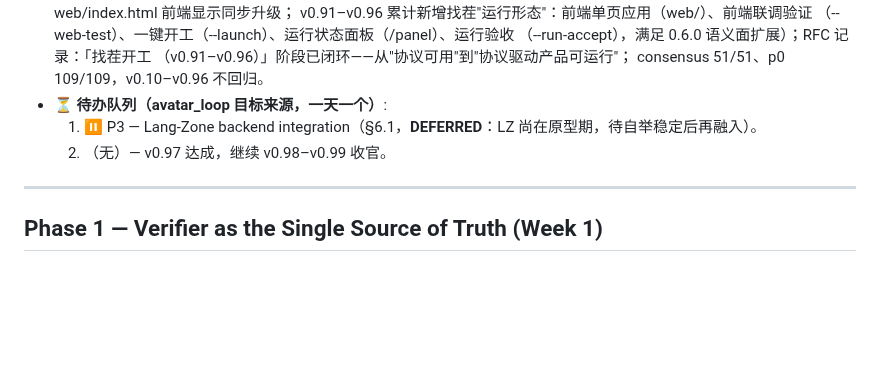
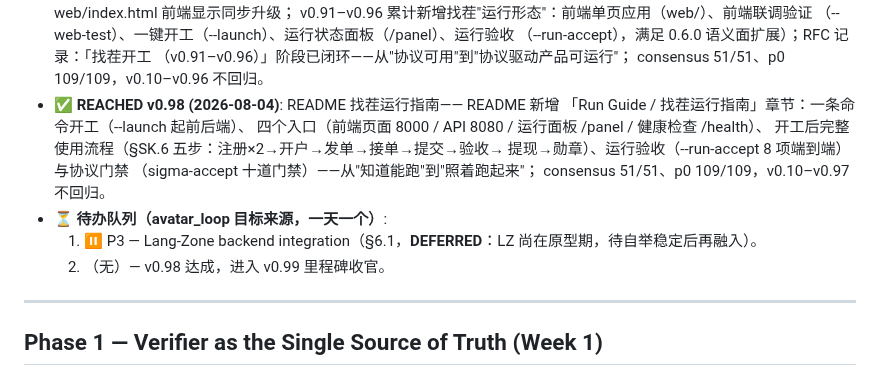
Before and after one commit to vicTop-cw/sigma-lang, a Markdown page: MASTER_PLAN.md, the part around the change. Drawn GitHub-style; blank space fills up the shorter version.

```diff
--- a/MASTER_PLAN.md
+++ b/MASTER_PLAN.md
@@ -550,9 +550,16 @@
   （--run-accept），满足 0.6.0 语义面扩展）；RFC 记录：「找茬开工
   （v0.91–v0.96）」阶段已闭环——从"协议可用"到"协议驱动产品可运行"；
   consensus 51/51、p0 109/109，v0.10–v0.96 不回归。
+- ✅ **REACHED v0.98 (2026-08-04)**: README 找茬运行指南—— README 新增
+  「Run Guide / 找茬运行指南」章节：一条命令开工（--launch 起前后端）、
+  四个入口（前端页面 8000 / API 8080 / 运行面板 /panel / 健康检查 /health）、
+  开工后完整使用流程（§SK.6 五步：注册×2→开户→发单→接单→提交→验收→
+  提现→勋章）、运行验收（--run-accept 8 项端到端）与协议门禁
+  （sigma-accept 十道门禁）——从"知道能跑"到"照着跑起来"；
+  consensus 51/51、p0 109/109，v0.10–v0.97 不回归。
 - ⏳ **待办队列（avatar_loop 目标来源，一天一个）**:
   1. ⏸️ P3 — Lang-Zone backend integration（§6.1，**DEFERRED**：LZ 尚在原型期，待自举稳定后再融入）。
-  2. （无）— v0.97 达成，继续 v0.98–v0.99 收官。
+  2. （无）— v0.98 达成，进入 v0.99 里程碑收官。
 
 ---
 
```
Also changed, not shown: AUTOPILOT.md (+9 -0 lines), README.md (+32 -1 lines).
